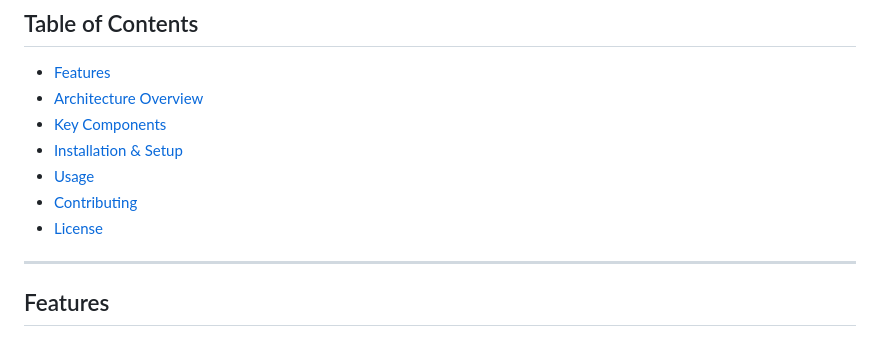
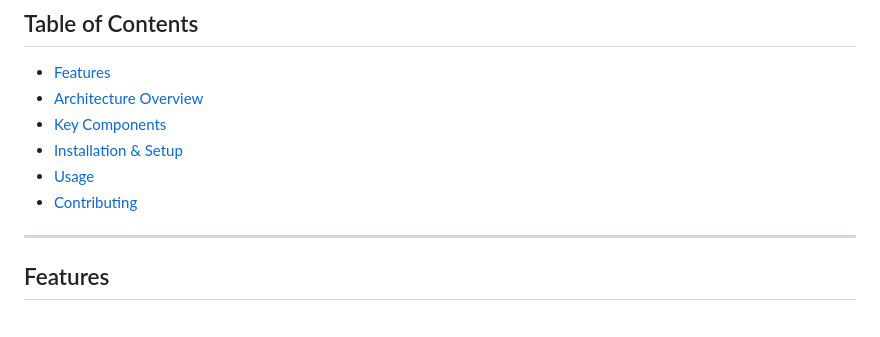
Before and after one commit to j-harishankar/IV-tracker-app, a Markdown page: README.md, the part around the change. Drawn GitHub-style.

```diff
--- a/README.md
+++ b/README.md
@@ -10,7 +10,7 @@ Campus Compass is a cross-platform application developed using the Flutter frame
 - [Installation & Setup](#installation--setup)
 - [Usage](#usage)
 - [Contributing](#contributing)
-- [License](#license)
+
 
 ---
 
```
